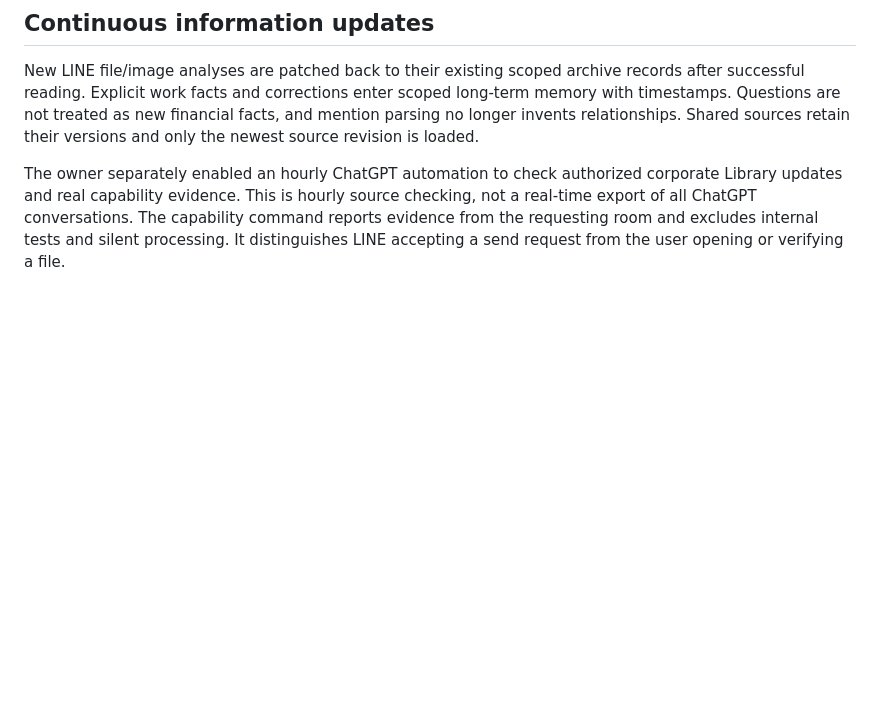
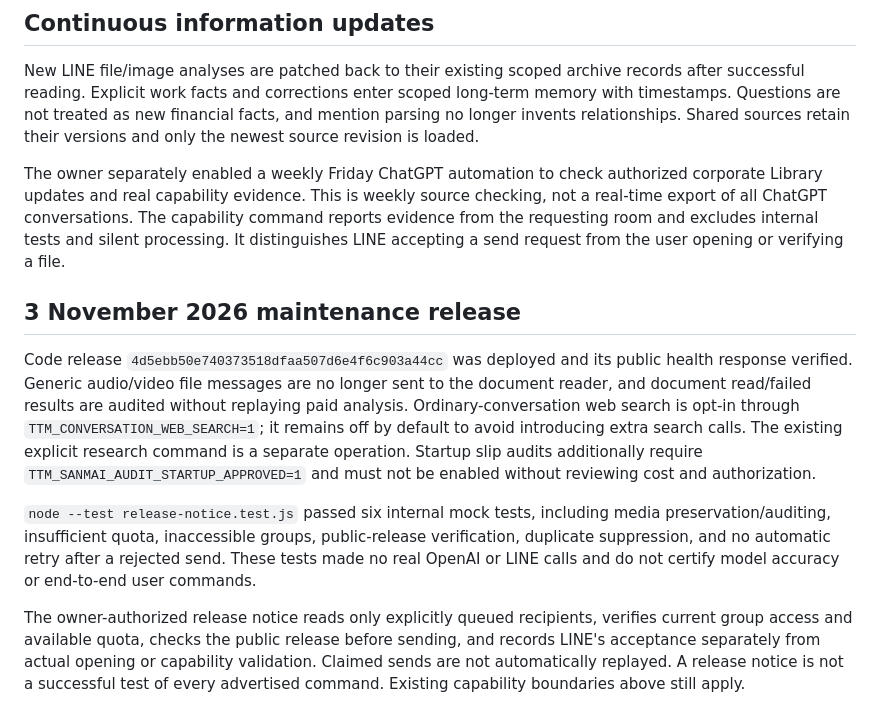
Before and after one commit to kashimontree-tech/art--ttm-line-bot, a Markdown page: CAPABILITIES.md, the part around the change. GitHub-like rendering; blank space fills up the shorter version.

Commit message:
Document verified maintenance release and weekly audit cadence [skip render]

```diff
--- a/CAPABILITIES.md
+++ b/CAPABILITIES.md
@@ -37,4 +37,13 @@ Run `node --test assistant-context.test.js tools.test.js knowledge-updates.test.
 
 New LINE file/image analyses are patched back to their existing scoped archive records after successful reading. Explicit work facts and corrections enter scoped long-term memory with timestamps. Questions are not treated as new financial facts, and mention parsing no longer invents relationships. Shared sources retain their versions and only the newest source revision is loaded.
 
-The owner separately enabled an hourly ChatGPT automation to check authorized corporate Library updates and real capability evidence. This is hourly source checking, not a real-time export of all ChatGPT conversations. The capability command reports evidence from the requesting room and excludes internal tests and silent processing. It distinguishes LINE accepting a send request from the user opening or verifying a file.
+The owner separately enabled a weekly Friday ChatGPT automation to check authorized corporate Library updates and real capability evidence. This is weekly source checking, not a real-time export of all ChatGPT conversations. The capability command reports evidence from the requesting room and excludes internal tests and silent processing. It distinguishes LINE accepting a send request from the user opening or verifying a file.
+
+
+## 3 November 2026 maintenance release
+
+Code release `4d5ebb50e740373518dfaa507d6e4f6c903a44cc` was deployed and its public health response verified. Generic audio/video file messages are no longer sent to the document reader, and document read/failed results are audited without replaying paid analysis. Ordinary-conversation web search is opt-in through `TTM_CONVERSATION_WEB_SEARCH=1`; it remains off by default to avoid introducing extra search calls. The existing explicit research command is a separate operation. Startup slip audits additionally require `TTM_SANMAI_AUDIT_STARTUP_APPROVED=1` and must not be enabled without reviewing cost and authorization.
+
+`node --test release-notice.test.js` passed six internal mock tests, including media preservation/auditing, insufficient quota, inaccessible groups, public-release verification, duplicate suppression, and no automatic retry after a rejected send. These tests made no real OpenAI or LINE calls and do not certify model accuracy or end-to-end user commands.
+
+The owner-authorized release notice reads only explicitly queued recipients, verifies current group access and available quota, checks the public release before sending, and records LINE's acceptance separately from actual opening or capability validation. Claimed sends are not automatically replayed. A release notice is not a successful test of every advertised command. Existing capability boundaries above still apply.
```
